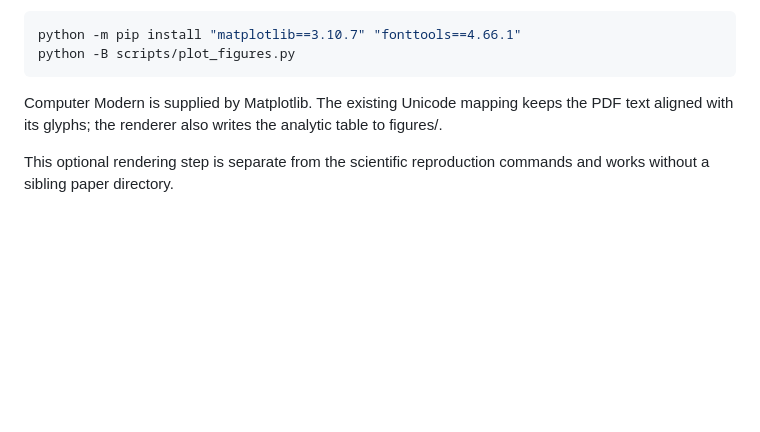
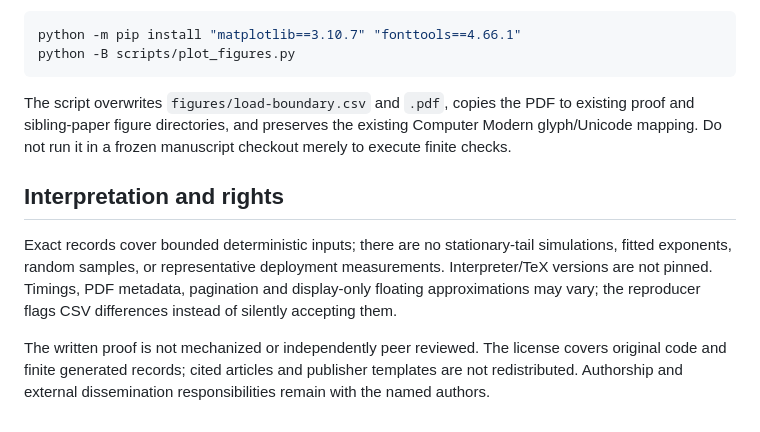
Before and after one commit to Haoyi-Zhang/TailAdvice-code, a Markdown page: README.md, the part around one of its changes. Drawn GitHub-style; blank space fills up the shorter version.

````diff
--- a/README.md
+++ b/README.md
@@ -75,7 +90,10 @@ python -m pip install "matplotlib==3.10.7" "fonttools==4.66.1"
 python -B scripts/plot_figures.py
 ```
 
-Computer Modern is supplied by Matplotlib. The existing Unicode mapping keeps the PDF text aligned with its glyphs; the renderer also writes the analytic table to figures/.
+The script overwrites `figures/load-boundary.csv` and `.pdf`, copies the PDF to existing proof and sibling-paper figure directories, and preserves the existing Computer Modern glyph/Unicode mapping. Do not run it in a frozen manuscript checkout merely to execute finite checks.
 
-This optional rendering step is separate from the scientific reproduction
-commands and works without a sibling paper directory.
+## Interpretation and rights
+
+Exact records cover bounded deterministic inputs; there are no stationary-tail simulations, fitted exponents, random samples, or representative deployment measurements. Interpreter/TeX versions are not pinned. Timings, PDF metadata, pagination and display-only floating approximations may vary; the reproducer flags CSV differences instead of silently accepting them.
+
+The written proof is not mechanized or independently peer reviewed. The license covers original code and finite generated records; cited articles and publisher templates are not redistributed. Authorship and external dissemination responsibilities remain with the named authors.
````
Also changed, not shown: other parts of README.md (+55 -40 lines), proof-audit.md (+2 -6 lines).
